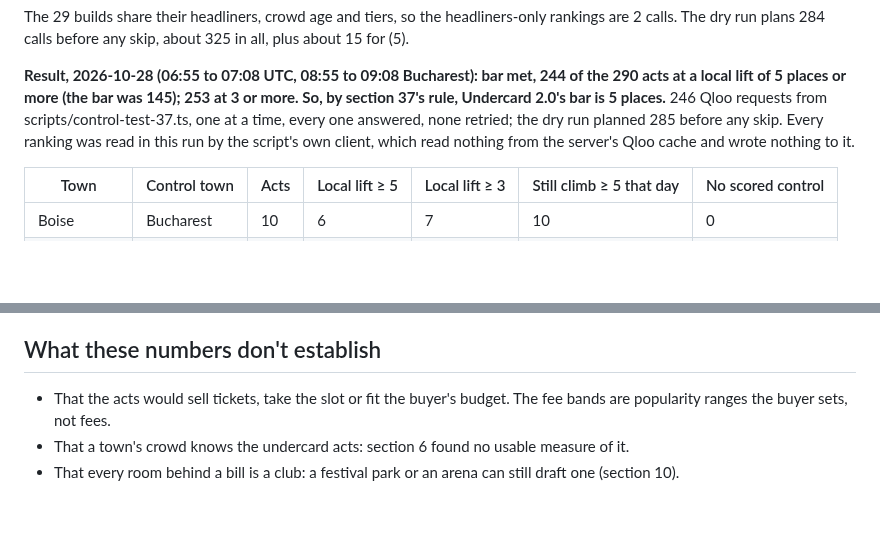
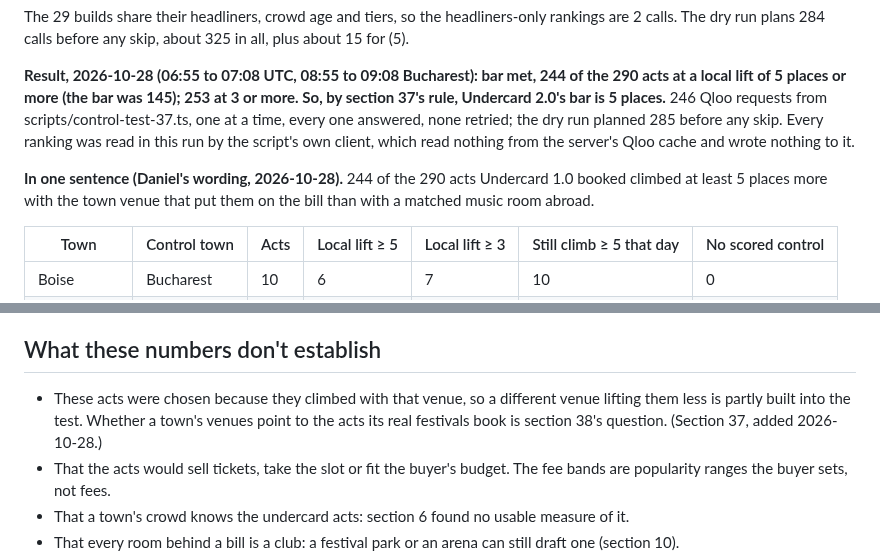
Before and after one commit to danielbutnar/undercard-qloo, a Markdown page: docs/evidence.md, 2 parts joined by grey strips. GitHub-like rendering; blank space fills up the shorter version.

Commit message:
Evidence: section 37 in one sentence, and its limit in what these numbers don't establish
Daniel's wording (2026-10-28): what was measured, not that it proves the town's own taste; the
acts were chosen for climbing with that venue, so part of the gap is built into the test, and
whether a town's venues point to what its real festivals book is section 38's question.

Co-Authored-By: Claude Opus 5.5 <noreply@anthropic.com>

```diff
--- a/docs/evidence.md
+++ b/docs/evidence.md
@@ -865,6 +865,8 @@ The 29 builds share their headliners, crowd age and tiers, so the headliners-onl
 
 **Result, 2026-10-28 (06:55 to 07:08 UTC, 08:55 to 09:08 Bucharest): bar met, 244 of the 290 acts at a local lift of 5 places or more (the bar was 145); 253 at 3 or more. So, by section 37's rule, Undercard 2.0's bar is 5 places.** 246 Qloo requests from scripts/control-test-37.ts, one at a time, every one answered, none retried; the dry run planned 285 before any skip. Every ranking was read in this run by the script's own client, which read nothing from the server's Qloo cache and wrote nothing to it.
 
+**In one sentence (Daniel's wording, 2026-10-28).** 244 of the 290 acts Undercard 1.0 booked climbed at least 5 places more with the town venue that put them on the bill than with a matched music room abroad.
+
 | Town | Control town | Acts | Local lift ≥ 5 | Local lift ≥ 3 | Still climb ≥ 5 that day | No scored control |
 |---|---|---|---|---|---|---|
 | Boise | Bucharest | 10 | 6 | 7 | 10 | 0 |
@@ -989,6 +991,7 @@ A description of the code, not a measurement, so the method page can point to it
 
 ## What these numbers don't establish
 
+- These acts were chosen because they climbed with that venue, so a different venue lifting them less is partly built into the test. Whether a town's venues point to the acts its real festivals book is section 38's question. (Section 37, added 2026-10-28.)
 - That the acts would sell tickets, take the slot or fit the buyer's budget. The fee bands are popularity ranges the buyer sets, not fees.
 - That a town's crowd knows the undercard acts: section 6 found no usable measure of it.
 - That every room behind a bill is a club: a festival park or an arena can still draft one (section 10).
```
